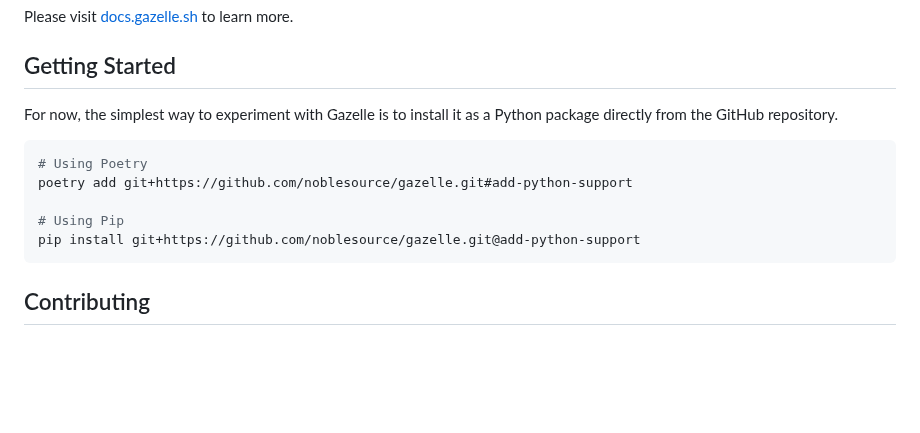
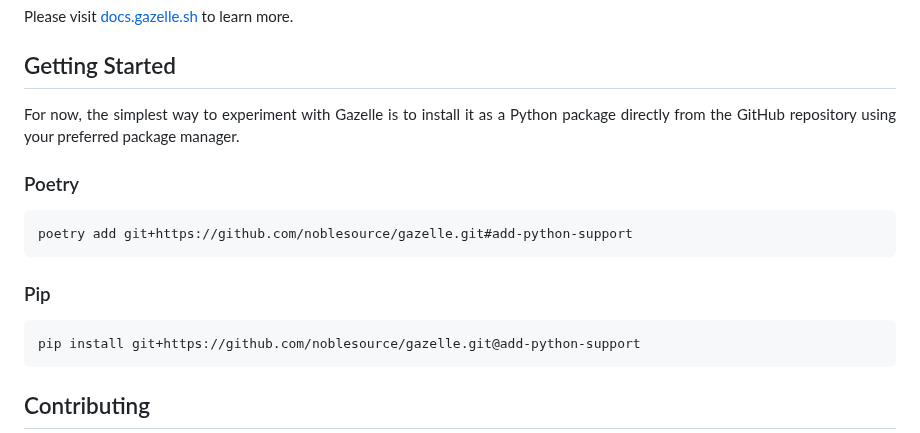
Before and after one commit to gazellekit/gazelle, a Markdown page: README.md, the part around the change. Drawn GitHub-style; blank space fills up the shorter version.

Commit message:
Update 'Getting Started' guidance

````diff
--- a/README.md
+++ b/README.md
@@ -47,14 +47,18 @@ Please visit [docs.gazelle.sh](https://docs.gazelle.sh) to learn more.
 ## Getting Started
 
 <p align="justify">
-For now, the simplest way to experiment with Gazelle is to install it as a Python package directly from the GitHub repository.
+For now, the simplest way to experiment with Gazelle is to install it as a Python package directly from the GitHub repository using your preferred package manager.
 </p>
 
+### Poetry
+
 ```bash
-# Using Poetry
 poetry add git+https://github.com/noblesource/gazelle.git#add-python-support
+```
 
-# Using Pip
+### Pip
+
+```bash
 pip install git+https://github.com/noblesource/gazelle.git@add-python-support
 ```
 
````
